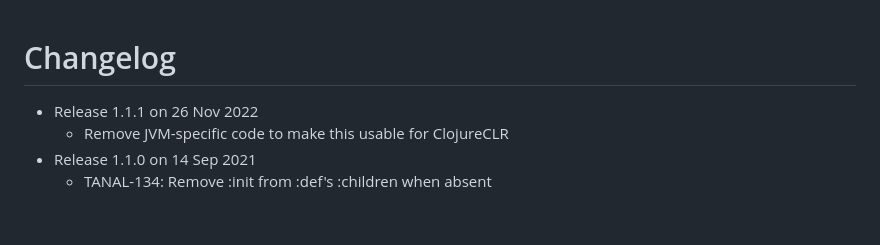
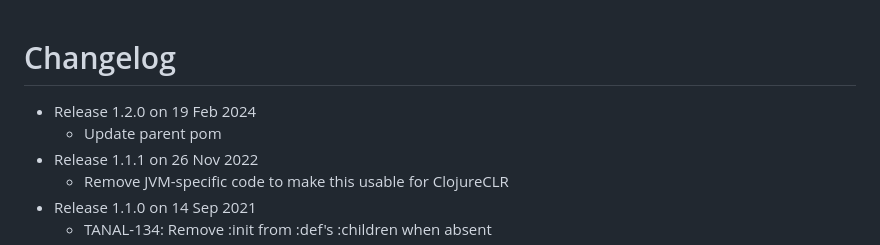
Before and after one commit to clojure/tools.analyzer, a Markdown page: CHANGELOG.md, the part around the change. Rendered like a GitHub page; blank space fills up the shorter version.

Commit message:
update for release

```diff
--- a/CHANGELOG.md
+++ b/CHANGELOG.md
@@ -1,5 +1,7 @@
 Changelog
 ========================================
+* Release 1.2.0 on 19 Feb 2024
+  * Update parent pom
 * Release 1.1.1 on 26 Nov 2022
   * Remove JVM-specific code to make this usable for ClojureCLR
 * Release 1.1.0 on 14 Sep 2021
```
Also changed, not shown: 1 other file.
